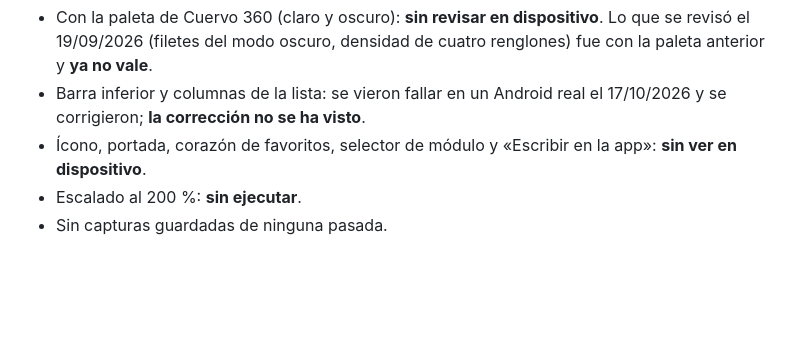
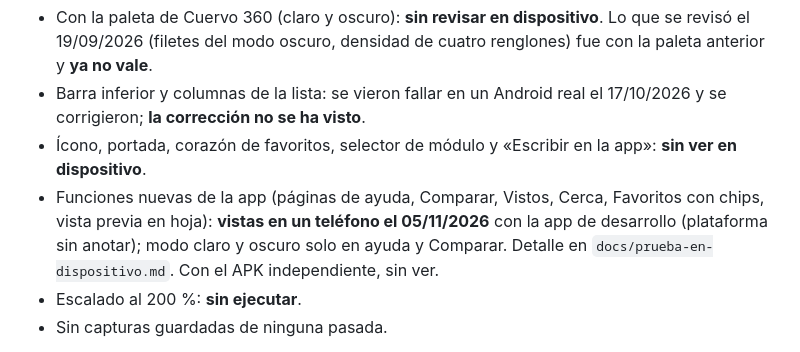
Before and after one commit to DamianMalvaiz/cuervo-pass, a Markdown page: DESIGN.md, the part around the change. Drawn GitHub-style; blank space fills up the shorter version.

```diff
--- a/DESIGN.md
+++ b/DESIGN.md
@@ -548,6 +548,7 @@ find src/components -name '*.tsx' ! -path '*__tests__*' | wc -l
 - Con la paleta de Cuervo 360 (claro y oscuro): **sin revisar en dispositivo**. Lo que se revisó el 19/09/2026 (filetes del modo oscuro, densidad de cuatro renglones) fue con la paleta anterior y **ya no vale**.
 - Barra inferior y columnas de la lista: se vieron fallar en un Android real el 17/10/2026 y se corrigieron; **la corrección no se ha visto**.
 - Ícono, portada, corazón de favoritos, selector de módulo y «Escribir en la app»: **sin ver en dispositivo**.
+- Funciones nuevas de la app (páginas de ayuda, Comparar, Vistos, Cerca, Favoritos con chips, vista previa en hoja): **vistas en un teléfono el 05/11/2026** con la app de desarrollo (plataforma sin anotar); modo claro y oscuro solo en ayuda y Comparar. Detalle en `docs/prueba-en-dispositivo.md`. Con el APK independiente, sin ver.
 - Escalado al 200 %: **sin ejecutar**.
 - Sin capturas guardadas de ninguna pasada.
 
```
Also changed, not shown: docs/prueba-en-dispositivo.md (+15 -0 lines).
